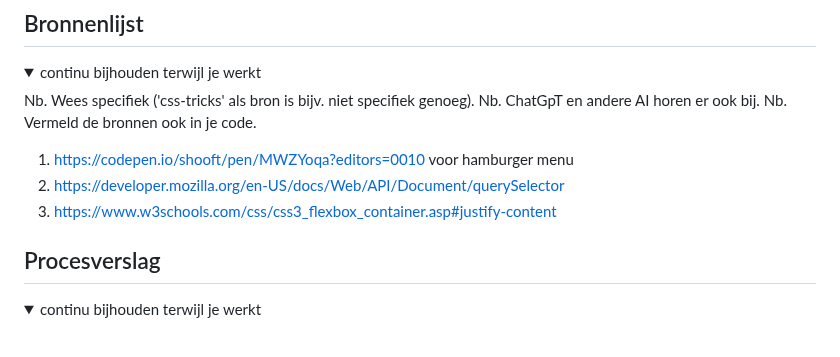
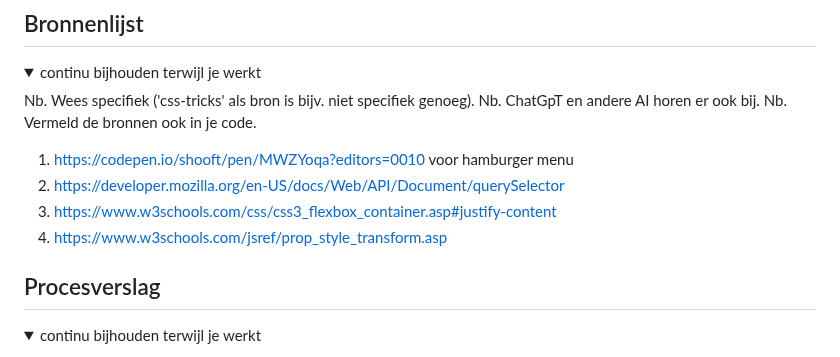
Before and after one commit to StenKotten/fed23, a Markdown page: README.md, the part around the change. GitHub-like rendering.

```diff
--- a/README.md
+++ b/README.md
@@ -257,6 +257,7 @@ ik probeer het door een max width en height te geven aan de img, alleen ziet het
   1. https://codepen.io/shooft/pen/MWZYoqa?editors=0010 voor hamburger menu
   2. https://developer.mozilla.org/en-US/docs/Web/API/Document/querySelector
   3. https://www.w3schools.com/css/css3_flexbox_container.asp#justify-content
+  4. https://www.w3schools.com/jsref/prop_style_transform.asp
 
 </details>
 
```
